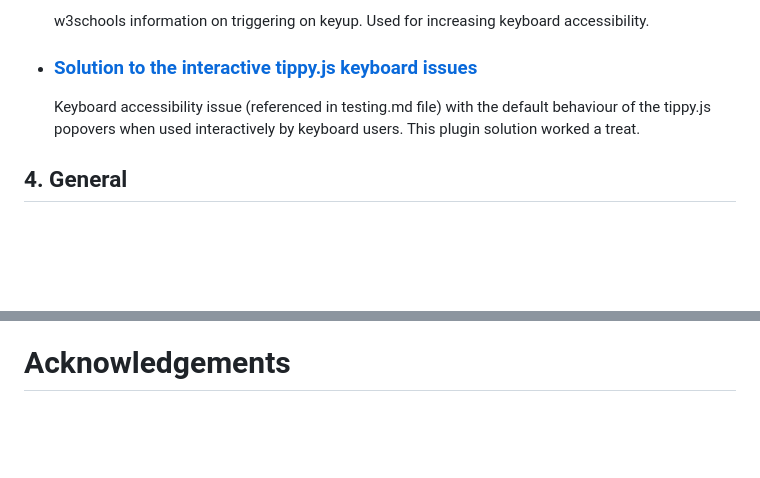
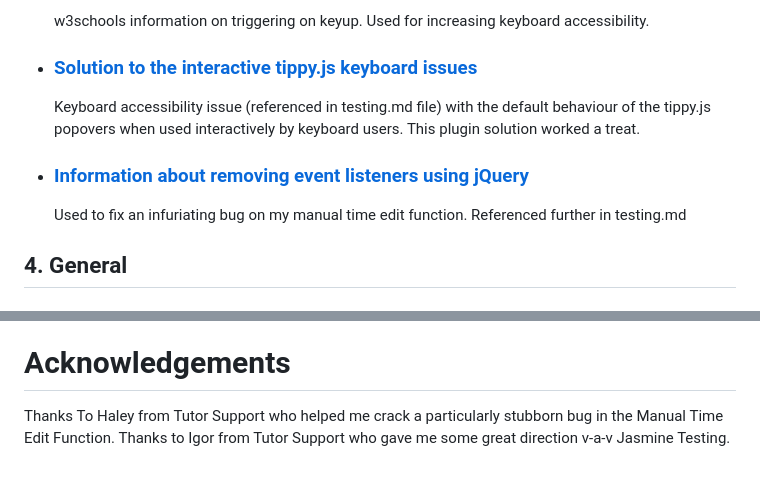
Before and after one commit to kairosity/mp2-tunnel-focus, a Markdown page: README.md, 2 parts joined by grey strips. Drawn GitHub-style; blank space fills up the shorter version.

```diff
--- a/README.md
+++ b/README.md
@@ -365,6 +365,10 @@ While verbose and winding, this was definitely preferable to writing out the exa
 - ### **[Solution to the interactive tippy.js keyboard issues](https://github.com/atomiks/tippyjs/issues/744#issuecomment-603631934)**
     Keyboard accessibility issue (referenced in testing.md file) with the default behaviour of the tippy.js popovers when used interactively by keyboard users. This plugin solution worked a treat.
 
+- ### **[Information about removing event listeners using jQuery](https://stackoverflow.com/questions/209029/best-way-to-remove-an-event-handler-in-jquery)**
+
+    Used to fix an infuriating bug on my manual time edit function. Referenced further in testing.md
+
 ## 4. General
 
 - ### **[How to Write a Git Commit Message - Chris Beams](https://chris.beams.io/posts/git-commit/)**
@@ -392,3 +396,6 @@ While verbose and winding, this was definitely preferable to writing out the exa
 - GitPod
 
 # Acknowledgements
+
+Thanks To Haley from Tutor Support who helped me crack a particularly stubborn bug in the Manual Time Edit Function.
+Thanks to Igor from Tutor Support who gave me some great direction v-a-v Jasmine Testing.
```
Also changed, not shown: testing.md (+17 -0 lines), misc-images/1st-round.png (added), misc-images/2nd-round.png (added), misc-images/howitshouldlook.png (added), misc-images/issue2manualtasktimeedit.png (added), 2 other files.
